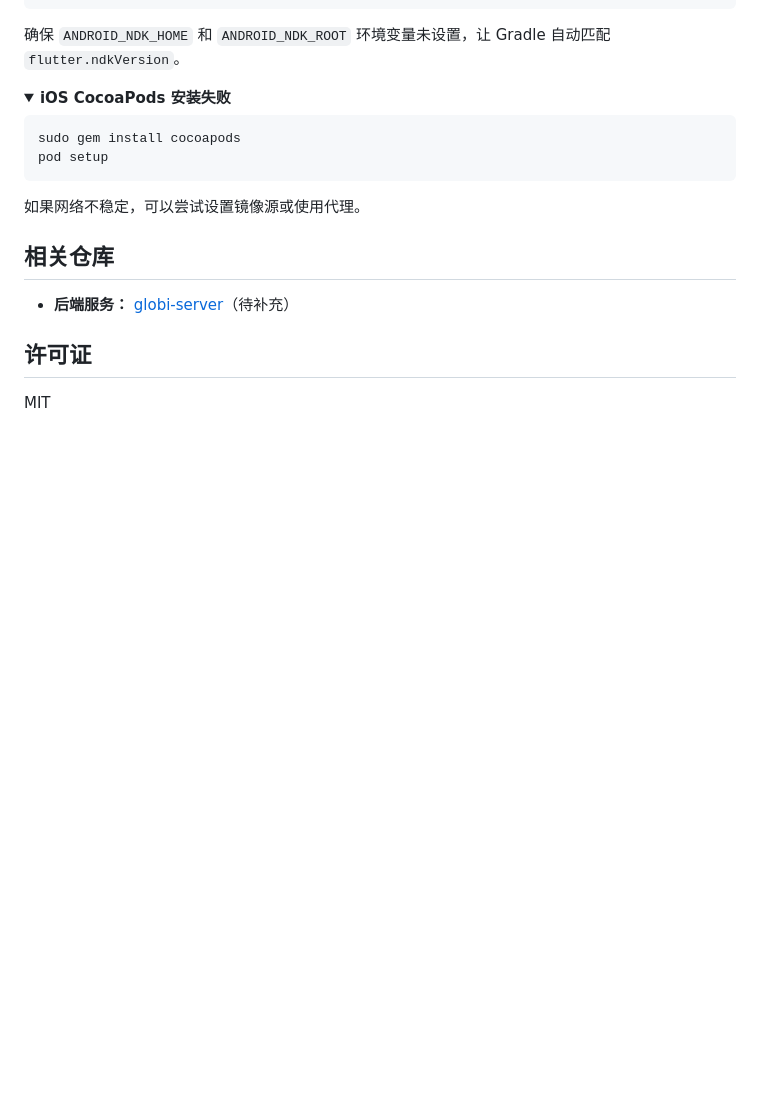
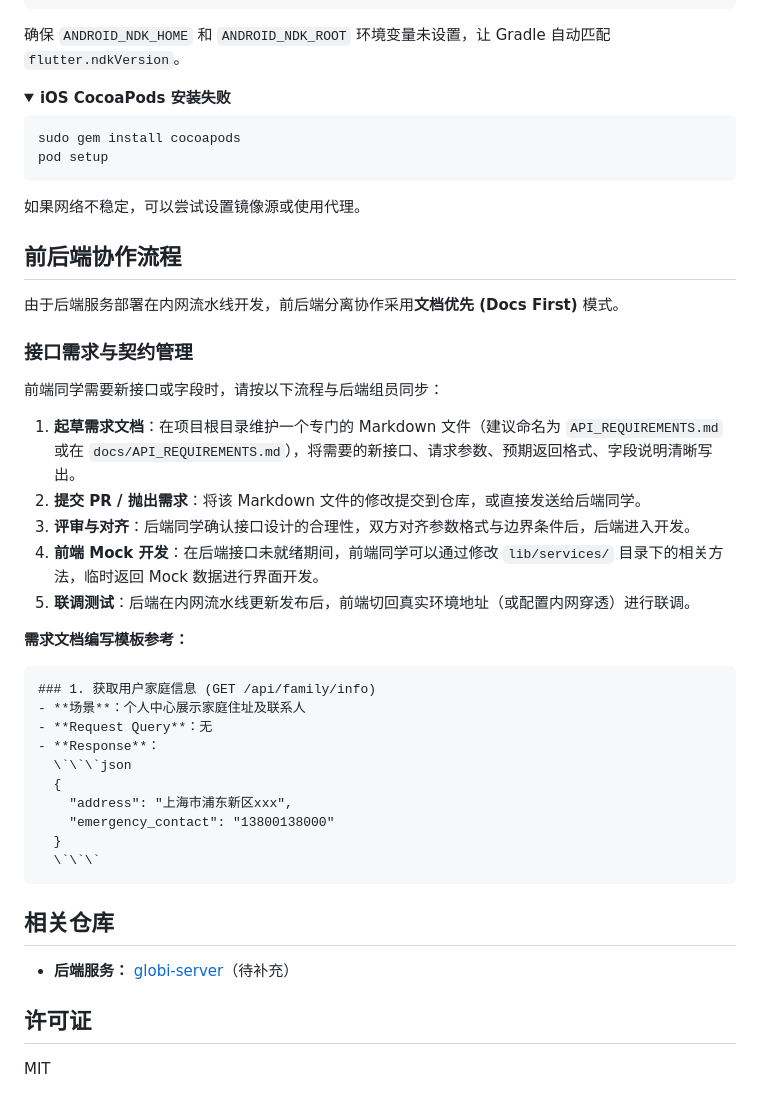
Before and after one commit to chius-me/globi-app, a Markdown page: README.md, the part around the change. GitHub-like rendering; folded sections open; blank space fills up the shorter version.

````diff
--- a/README.md
+++ b/README.md
@@ -373,6 +373,35 @@ pod setup
 如果网络不稳定，可以尝试设置镜像源或使用代理。
 </details>
 
+## 前后端协作流程
+
+由于后端服务部署在内网流水线开发，前后端分离协作采用**文档优先 (Docs First)** 模式。
+
+### 接口需求与契约管理
+
+前端同学需要新接口或字段时，请按以下流程与后端组员同步：
+
+1. **起草需求文档**：在项目根目录维护一个专门的 Markdown 文件（建议命名为 `API_REQUIREMENTS.md` 或在 `docs/API_REQUIREMENTS.md`），将需要的新接口、请求参数、预期返回格式、字段说明清晰写出。
+2. **提交 PR / 抛出需求**：将该 Markdown 文件的修改提交到仓库，或直接发送给后端同学。
+3. **评审与对齐**：后端同学确认接口设计的合理性，双方对齐参数格式与边界条件后，后端进入开发。
+4. **前端 Mock 开发**：在后端接口未就绪期间，前端同学可以通过修改 `lib/services/` 目录下的相关方法，临时返回 Mock 数据进行界面开发。
+5. **联调测试**：后端在内网流水线更新发布后，前端切回真实环境地址（或配置内网穿透）进行联调。
+
+**需求文档编写模板参考：**
+
+```markdown
+### 1. 获取用户家庭信息 (GET /api/family/info)
+- **场景**：个人中心展示家庭住址及联系人
+- **Request Query**：无
+- **Response**：
+  \`\`\`json
+  {
+    "address": "上海市浦东新区xxx",
+    "emergency_contact": "13800138000"
+  }
+  \`\`\`
+```
+
 ## 相关仓库
 
 - **后端服务：** [globi-server](https://github.com/chius-me/globi-server)（待补充）
````
Also changed, not shown: docs/API_REQUIREMENTS.md (added, +27 -0 lines).
